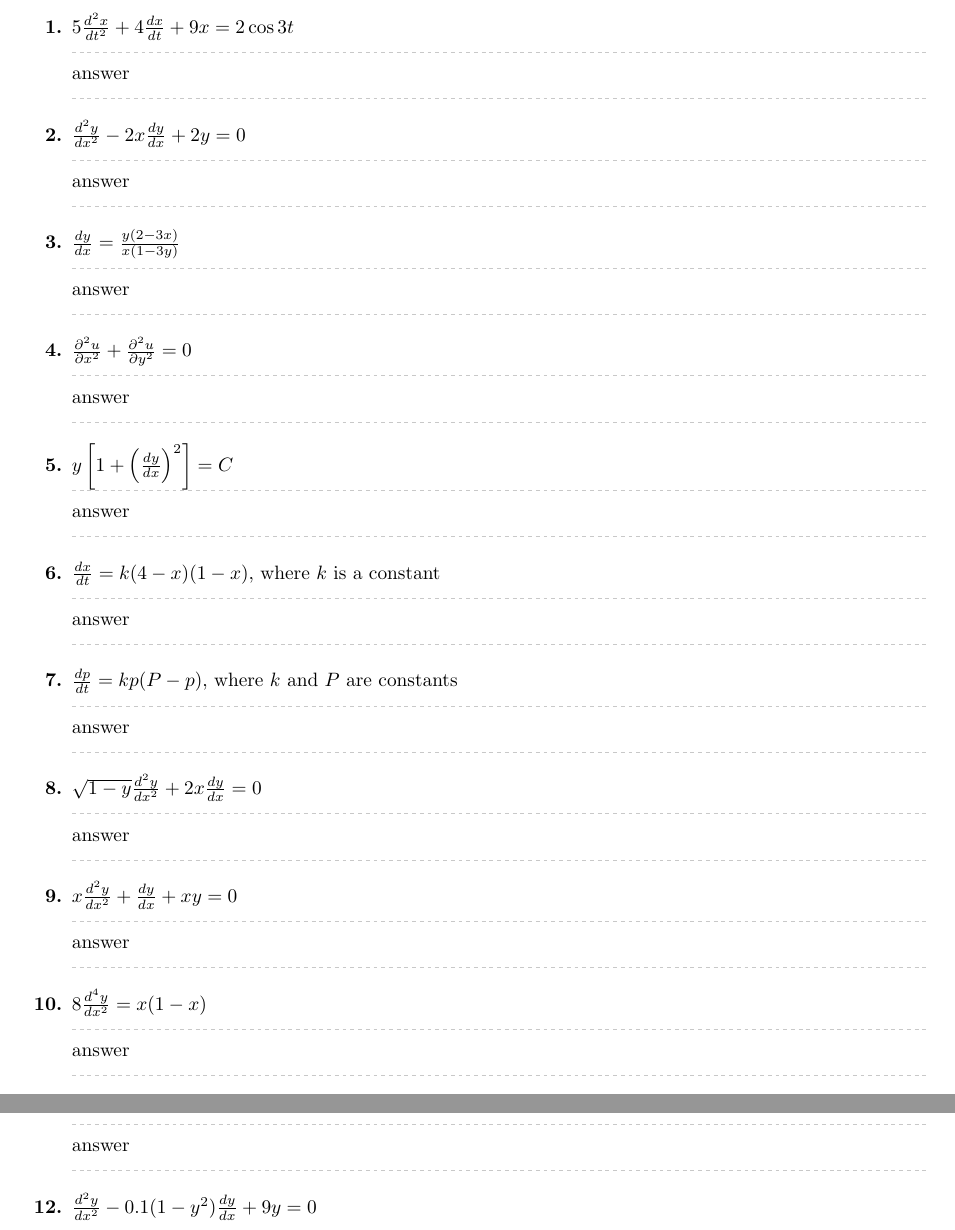
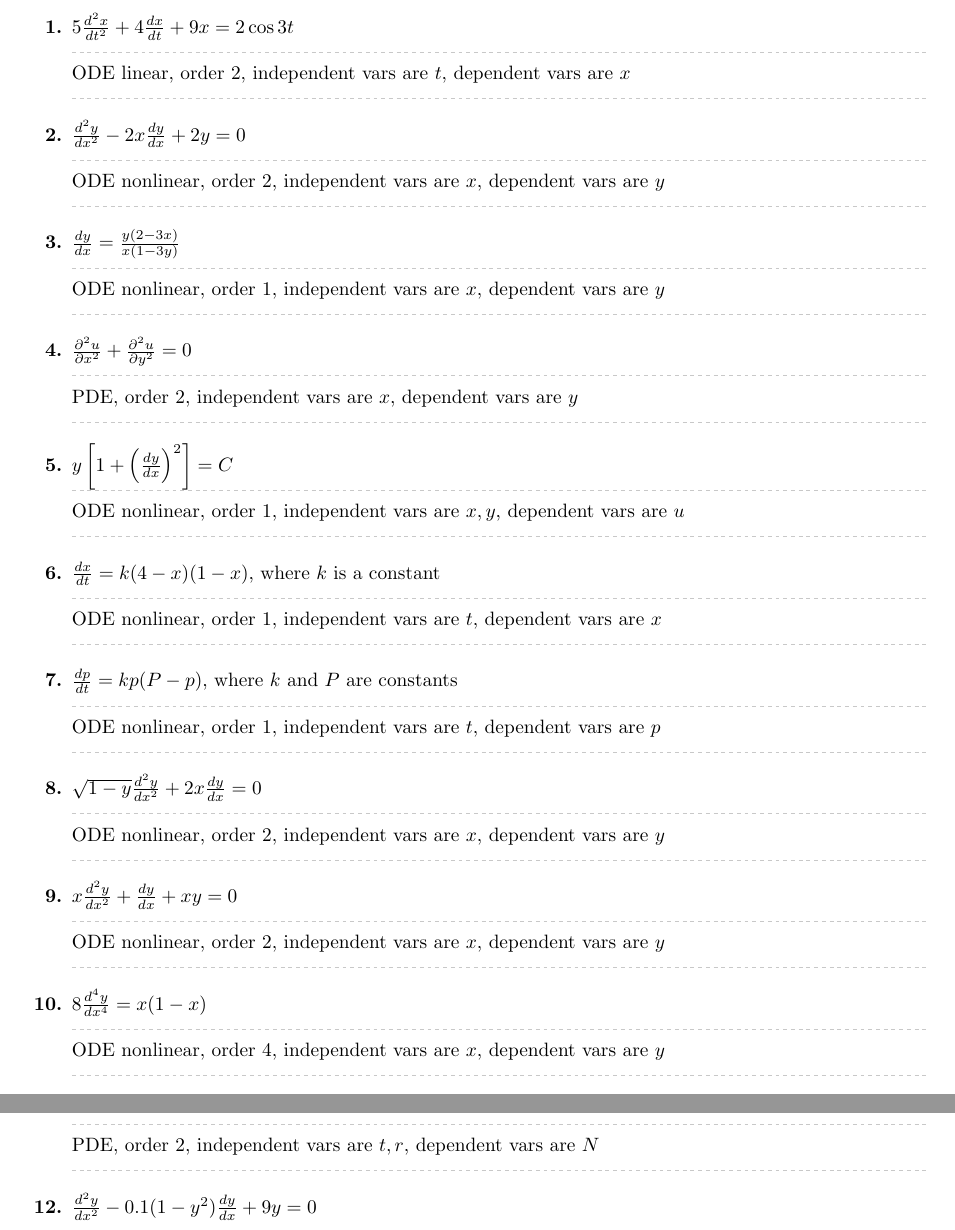
Before and after one commit to Ediblelnk/Kutztown-MAT, a LaTeX problem sheet (mat340-differential-equations/homework/homework-1.tex): two parts of pages 1 and 2 of 4, joined at a grey line, cut so that both start at the same text. The pictures show the PDF file mat340-differential-equations/homework/homework-1.pdf that the author committed with the source.

Commit message:
section 1.1 problems done

```diff
--- a/mat340-differential-equations/homework/homework-1.tex
+++ b/mat340-differential-equations/homework/homework-1.tex
@@ -14,18 +14,18 @@
 \subsection*{1.1}
 In Problems 1-12, a differential equation is given along with the field or problem area in which it arises. Classify each as an ordinary differential equation (ODE) or a partial differential equation (PDE), give the order, and indicate the independent and dependent variables. If the equation is an ordinary differential equation, indicate whether the equation is linear or nonlinear.
 \begin{enumerate}
-    \qitem{1}{$5\frac{d^2 x}{d t^2} + 4\frac{dx}{dt} + 9x = 2\cos 3t$}{answer}
-    \qitem{2}{$\frac{d^2 y}{d x^2} -2x\frac{dy}{dx} + 2y = 0$}{answer}
-    \qitem{3}{$\frac{dy}{dx} = \frac{y(2-3x)}{x(1-3y)}$}{answer}
-    \qitem{4}{$\frac{\partial^2 u}{\partial x^2} + \frac{\partial^2 u}{\partial y^2} = 0$}{answer}
-    \qitem{5}{$y \left[1 + \left(\frac{dy}{dx}\right)^2\right] = C$}{answer}
-    \qitem{6}{$\frac{dx}{dt} = k(4-x)(1-x)$, where $k$ is a constant}{answer}
-    \qitem{7}{$\frac{dp}{dt} = kp(P-p)$, where $k$ and $P$ are constants}{answer}
-    \qitem{8}{$\sqrt{1-y}\frac{d^2 y}{dx^2} + 2x\frac{dy}{dx} = 0$}{answer}
-    \qitem{9}{$x\frac{d^2 y}{dx^2} + \frac{dy}{dx} + xy = 0$}{answer}
-    \qitem{10}{$8\frac{d^4 y}{dx^2} = x(1-x)$}{answer}
-    \qitem{11}{$\frac{\partial N}{\partial t} = \frac{\partial^2 N}{\partial r^2} + \frac{1}{r} \frac{\partial N}{\partial r} + kN$, where $k$ is a constant}{answer}
-    \qitem{12}{$\frac{d^2 y}{dx^2} - 0.1(1-y^2)\frac{dy}{dx} + 9y = 0$}{answer}
+    \qitem{1}{$5\frac{d^2 x}{d t^2} + 4\frac{dx}{dt} + 9x = 2\cos 3t$}{ODE linear, order 2, independent vars are $t$, dependent vars are $x$}
+    \qitem{2}{$\frac{d^2 y}{d x^2} -2x\frac{dy}{dx} + 2y = 0$}{ODE nonlinear, order 2, independent vars are $x$, dependent vars are $y$}
+    \qitem{3}{$\frac{dy}{dx} = \frac{y(2-3x)}{x(1-3y)}$}{ODE nonlinear, order 1, independent vars are $x$, dependent vars are $y$}
+    \qitem{4}{$\frac{\partial^2 u}{\partial x^2} + \frac{\partial^2 u}{\partial y^2} = 0$}{PDE, order 2, independent vars are $x$, dependent vars are $y$}
+    \qitem{5}{$y \left[1 + \left(\frac{dy}{dx}\right)^2\right] = C$}{ODE nonlinear, order 1, independent vars are $x,y$, dependent vars are $u$}
+    \qitem{6}{$\frac{dx}{dt} = k(4-x)(1-x)$, where $k$ is a constant}{ODE nonlinear, order 1, independent vars are $t$, dependent vars are $x$}
+    \qitem{7}{$\frac{dp}{dt} = kp(P-p)$, where $k$ and $P$ are constants}{ODE nonlinear, order 1, independent vars are $t$, dependent vars are $p$}
+    \qitem{8}{$\sqrt{1-y}\frac{d^2 y}{dx^2} + 2x\frac{dy}{dx} = 0$}{ODE nonlinear, order 2, independent vars are $x$, dependent vars are $y$}
+    \qitem{9}{$x\frac{d^2 y}{dx^2} + \frac{dy}{dx} + xy = 0$}{ODE nonlinear, order 2, independent vars are $x$, dependent vars are $y$}
+    \qitem{10}{$8\frac{d^4 y}{dx^4} = x(1-x)$}{ODE nonlinear, order 4, independent vars are $x$, dependent vars are $y$}
+    \qitem{11}{$\frac{\partial N}{\partial t} = \frac{\partial^2 N}{\partial r^2} + \frac{1}{r} \frac{\partial N}{\partial r} + kN$, where $k$ is a constant}{PDE, order 2, independent vars are $t,r$, dependent vars are $N$}
+    \qitem{12}{$\frac{d^2 y}{dx^2} - 0.1(1-y^2)\frac{dy}{dx} + 9y = 0$}{ODE nonlinear, order 2, independent vars are $x$, dependent vars are $y$}
 \end{enumerate}
 
 \subsection*{1.2}
```
Also changed, not shown: mat340-differential-equations/homework/homework-1.pdf.
